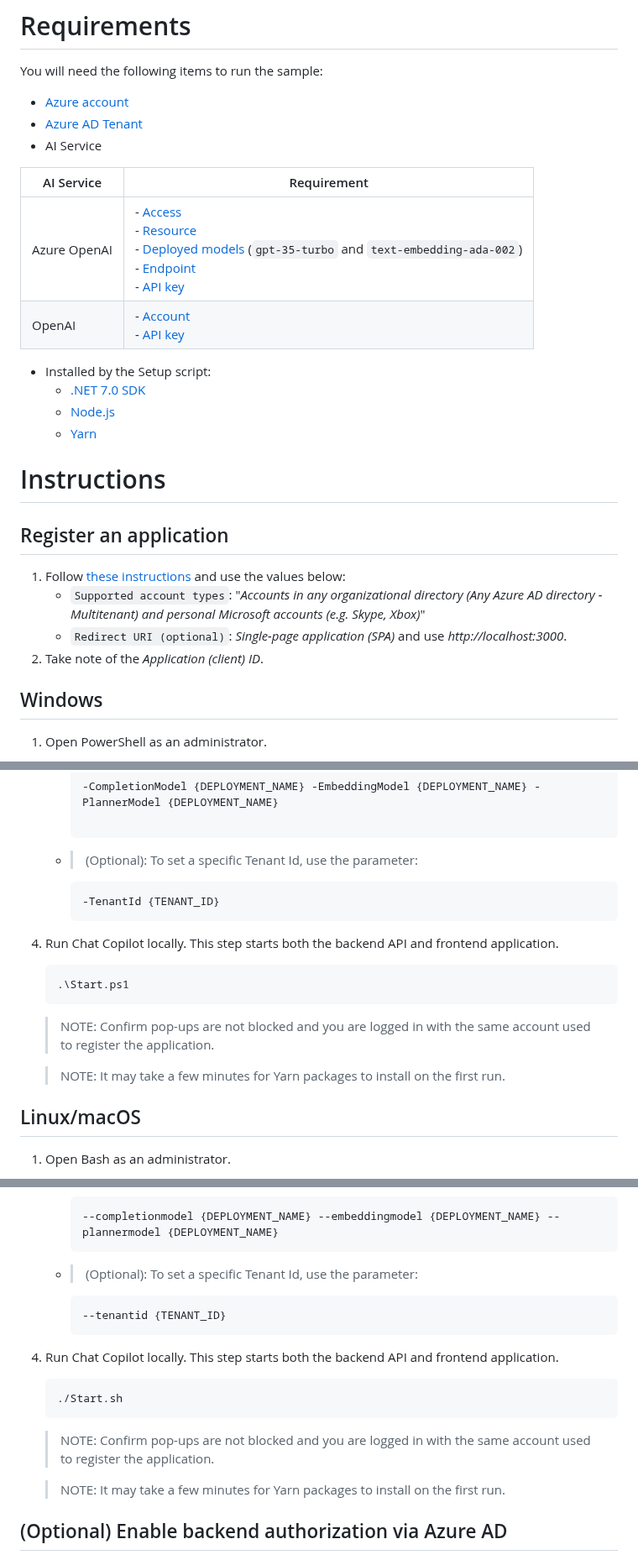
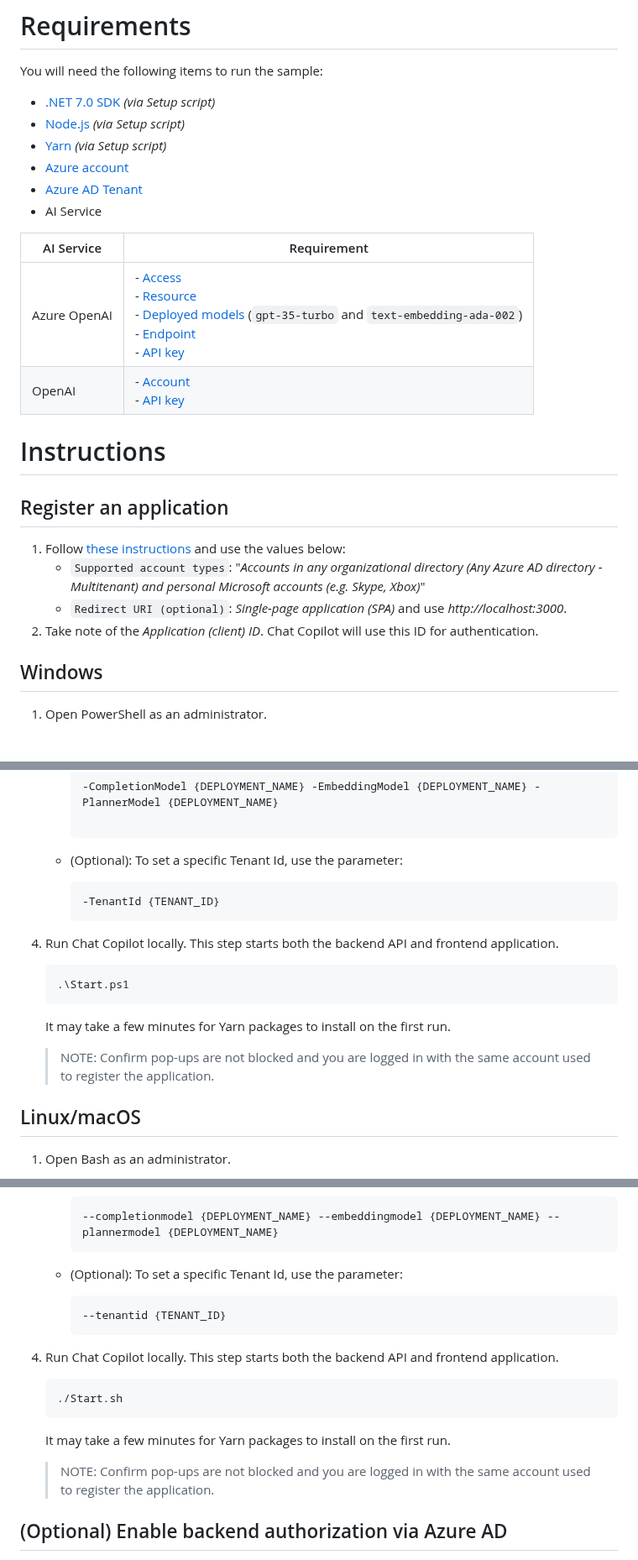
Before and after one commit to microsoft/chat-copilot, a Markdown page: README.md, 3 parts joined by grey strips. Shown at 84% size. Rendered like a GitHub page.

Commit message:
formatting to match learn

````diff
--- a/README.md
+++ b/README.md
@@ -13,6 +13,9 @@ These quick-start instructions run the sample locally. To deploy the sample to A
 # Requirements
 You will need the following items to run the sample:
 
+- [.NET 7.0 SDK](https://dotnet.microsoft.com/download/dotnet/7.0) _(via Setup script)_
+- [Node.js](https://nodejs.org/en/download) _(via Setup script)_
+- [Yarn](https://classic.yarnpkg.com/docs/install) _(via Setup script)_
 - [Azure account](https://azure.microsoft.com/free)
 - [Azure AD Tenant](https://learn.microsoft.com/azure/active-directory/develop/quickstart-create-new-tenant)
 - AI Service
@@ -22,17 +25,12 @@ You will need the following items to run the sample:
 | Azure OpenAI | - [Access](https://aka.ms/oai/access)<br>- [Resource](https://learn.microsoft.com/azure/ai-services/openai/how-to/create-resource?pivots=web-portal#create-a-resource)<br>- [Deployed models](https://learn.microsoft.com/azure/ai-services/openai/how-to/create-resource?pivots=web-portal#deploy-a-model) (`gpt-35-turbo` and `text-embedding-ada-002`) <br>- [Endpoint](https://learn.microsoft.com/azure/ai-services/openai/tutorials/embeddings?tabs=command-line#retrieve-key-and-endpoint)<br>- [API key](https://learn.microsoft.com/azure/ai-services/openai/tutorials/embeddings?tabs=command-line#retrieve-key-and-endpoint) |
 | OpenAI       | - [Account](https://platform.openai.com)<br>- [API key](https://platform.openai.com/account/api-keys)                                                                                                                                                                                                                                                                                                                                                                                                                                                                                                                                   |
 
-- Installed by the Setup script:
-  - [.NET 7.0 SDK](https://dotnet.microsoft.com/download/dotnet/7.0)
-  - [Node.js](https://nodejs.org/en/download)
-  - [Yarn](https://classic.yarnpkg.com/docs/install)
-
 # Instructions
 ## Register an application
 1. Follow [these instructions](/azure/active-directory/develop/quickstart-register-app) and use the values below:
     - `Supported account types`: "_Accounts in any organizational directory (Any Azure AD directory - Multitenant) and personal Microsoft accounts (e.g. Skype, Xbox)_"
     - `Redirect URI (optional)`: _Single-page application (SPA)_ and use _http://localhost:3000_.
-2. Take note of the _Application (client) ID_.
+2. Take note of the _Application (client) ID_. Chat Copilot will use this ID for authentication.
 
 ## Windows
 1. Open PowerShell as an administrator.
@@ -61,7 +59,7 @@ You will need the following items to run the sample:
         ```powershell
         -CompletionModel {DEPLOYMENT_NAME} -EmbeddingModel {DEPLOYMENT_NAME} -PlannerModel {DEPLOYMENT_NAME}
 
-    - > (Optional): To set a specific Tenant Id, use the parameter:
+    - (Optional): To set a specific Tenant Id, use the parameter:
 
         ```powershell
         -TenantId {TENANT_ID}
@@ -73,9 +71,9 @@ You will need the following items to run the sample:
     .\Start.ps1
     ```
 
+    It may take a few minutes for Yarn packages to install on the first run.
+
     > NOTE: Confirm pop-ups are not blocked and you are logged in with the same account used to register the application.
-
-    > NOTE: It may take a few minutes for Yarn packages to install on the first run.
 
 ## Linux/macOS
 1. Open Bash as an administrator.
@@ -119,7 +117,7 @@ You will need the following items to run the sample:
         --completionmodel {DEPLOYMENT_NAME} --embeddingmodel {DEPLOYMENT_NAME} --plannermodel {DEPLOYMENT_NAME}
         ```
 
-    - > (Optional): To set a specific Tenant Id, use the parameter:
+    - (Optional): To set a specific Tenant Id, use the parameter:
 
         ```bash
         --tenantid {TENANT_ID}
@@ -131,9 +129,9 @@ You will need the following items to run the sample:
     ./Start.sh
     ```
 
+    It may take a few minutes for Yarn packages to install on the first run.
+
     > NOTE: Confirm pop-ups are not blocked and you are logged in with the same account used to register the application.
-
-    > NOTE: It may take a few minutes for Yarn packages to install on the first run.
 
 ## (Optional) Enable backend authorization via Azure AD
 
````
